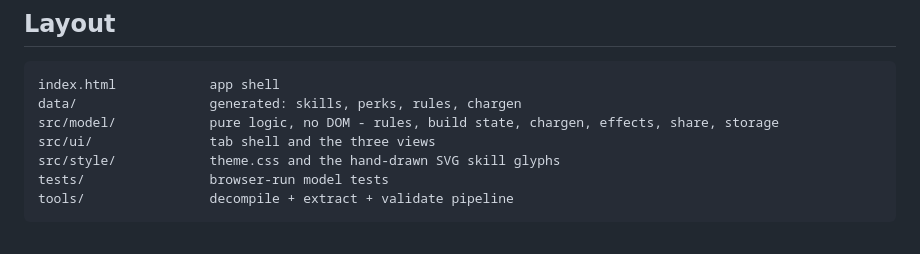
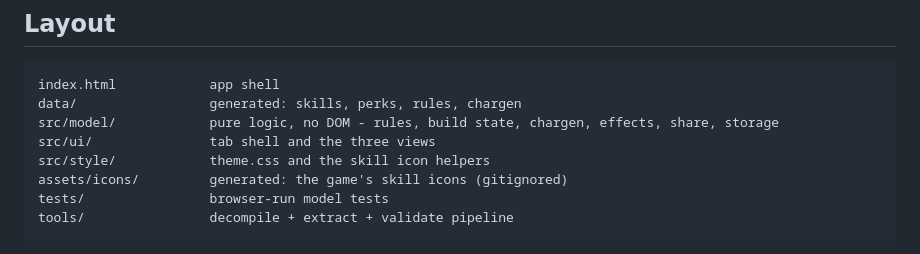
Before and after one commit to goblin-mech-labs/Bannerlord-Planner, a Markdown page: README.md, the part around the change. Rendered like a GitHub page.

````diff
--- a/README.md
+++ b/README.md
@@ -109,7 +109,8 @@ index.html            app shell
 data/                 generated: skills, perks, rules, chargen
 src/model/            pure logic, no DOM - rules, build state, chargen, effects, share, storage
 src/ui/               tab shell and the three views
-src/style/            theme.css and the hand-drawn SVG skill glyphs
+src/style/            theme.css and the skill icon helpers
+assets/icons/         generated: the game's skill icons (gitignored)
 tests/                browser-run model tests
 tools/                decompile + extract + validate pipeline
 ```
````
